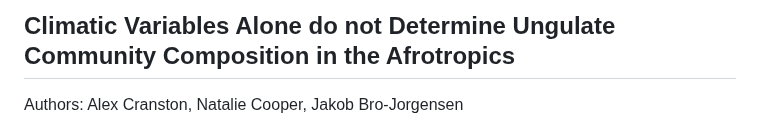
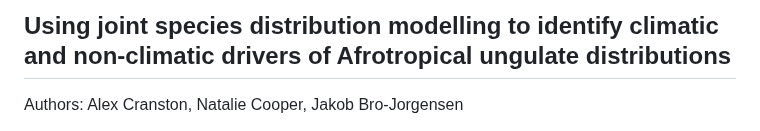
Before and after one commit to AlexwCranston/jsdm-ungulate_communities-afrotropics-, a Markdown page: README.md, the part around the change. GitHub-like rendering.

```diff
--- a/README.md
+++ b/README.md
@@ -1,4 +1,4 @@
-## Climatic Variables Alone do not Determine Ungulate Community Composition in the Afrotropics
+## Using joint species distribution modelling to identify climatic and non-climatic drivers of Afrotropical ungulate distributions
 
 Authors: Alex Cranston, Natalie Cooper, Jakob Bro-Jorgensen
 
```
